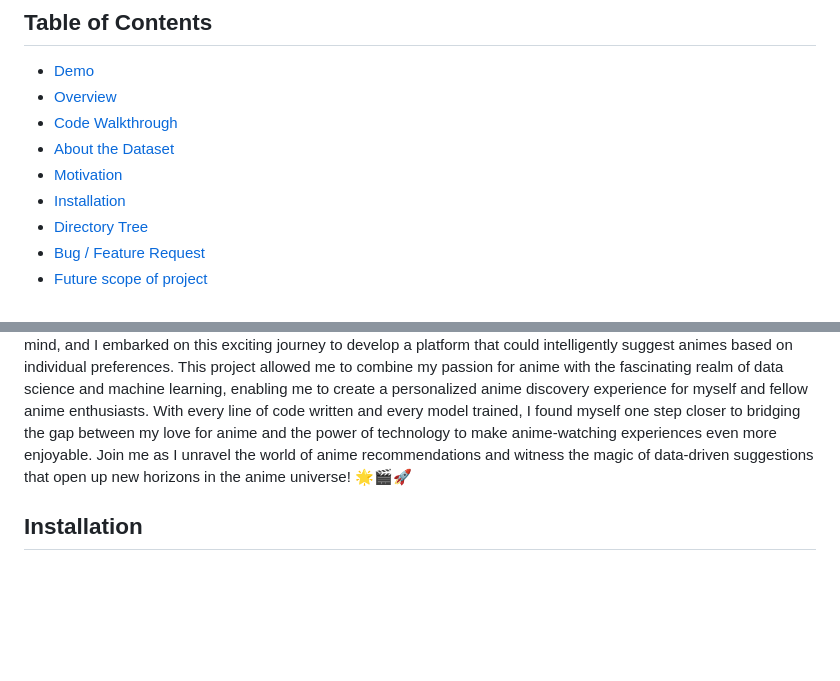
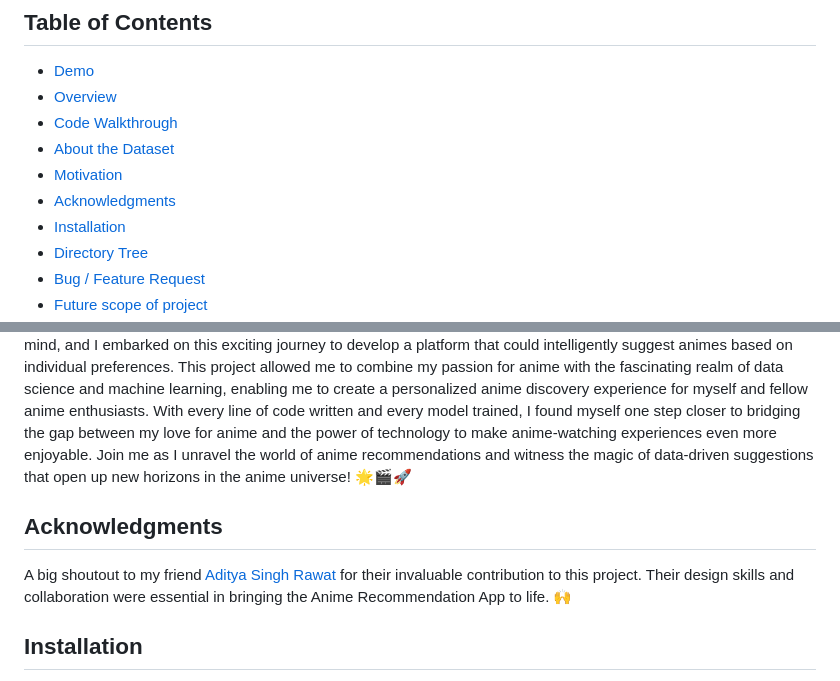
Before and after one commit to Sajid030/anime-recommendation-system, a Markdown page: README.md, 2 parts joined by grey strips. Rendered like a GitHub page; blank space fills up the shorter version.

Commit message:
Included Acknowledgments

```diff
--- a/README.md
+++ b/README.md
@@ -17,6 +17,7 @@
 - [Code Walkthrough](#code-walkthrough)
 - [About the Dataset](#about-the-dataset)
 - [Motivation](#motivation)
+- [Acknowledgments](#acknowledgments)
 - [Installation](#installation)
 - [Directory Tree](#directory-tree)
 - [Bug / Feature Request](#bug--feature-request)
@@ -98,6 +99,10 @@ You can find my complete dataset on [kaggle](https://www.kaggle.com/datasets/dbd
 
 As an anime weeb, I have always been captivated by the fascinating world of anime. The colorful characters, gripping storylines, and imaginative worlds never fail to spark my imagination and evoke a sense of wonder. It didn't take long for me to realize that the joy I experienced while watching animes could be elevated to another level by bringing the magic of anime recommendations into real life. The idea of creating an Anime Recommendation System took root in my mind, and I embarked on this exciting journey to develop a platform that could intelligently suggest animes based on individual preferences. This project allowed me to combine my passion for anime with the fascinating realm of data science and machine learning, enabling me to create a personalized anime discovery experience for myself and fellow anime enthusiasts. With every line of code written and every model trained, I found myself one step closer to bridging the gap between my love for anime and the power of technology to make anime-watching experiences even more enjoyable. Join me as I unravel the world of anime recommendations and witness the magic of data-driven suggestions that open up new horizons in the anime universe! 🌟🎬🚀
 
+## Acknowledgments
+
+A big shoutout to my friend [Aditya Singh Rawat](https://github.com/unreal0901) for their invaluable contribution to this project. Their design skills and collaboration were essential in bringing the Anime Recommendation App to life. 🙌
+
 ## Installation
 
 This project is written in Python 3.11.4. If you don't have Python installed, you can download it from the [official website](https://www.python.org/downloads/). If you have an older version of Python, you can upgrade it using the pip package manager, which should be already installed if you have Python 2 >=2.7.9 or Python 3 >=3.4 on your system.
```
